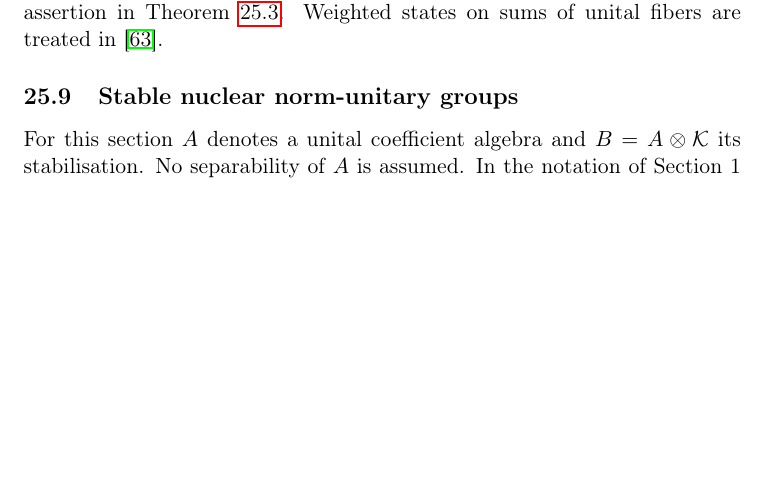
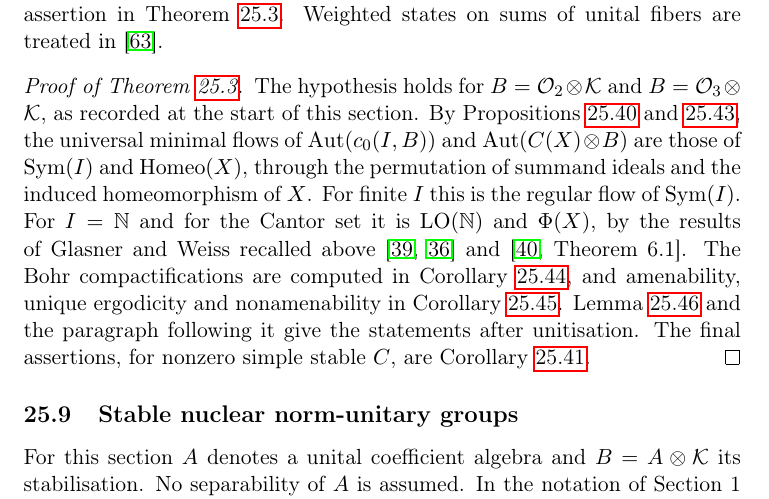
Before and after one commit to eulogica/topdyn-encyclopaedia, a LaTeX document (latex/main.tex, which reads latex/entries/24-proofs-stable-kirchberg.tex): part of page 114 of 176, cut so that both start at the same text, the shorter picture padded with empty space. Compiled offline with pdfLaTeX.

Commit message:
Add the proof of Theorem st-geometric (LaTeX)
Same proof as in the MyST twin, with \proves and \uses for the dependency graph. No new labels, so latex/tags is unchanged.

Co-Authored-By: Claude Opus 5.5 <noreply@anthropic.com>
Claude-Session: https://claude.ai/code/session_01Jd6LbYHfNVQipR29zmz3su

```diff
--- a/latex/entries/24-proofs-stable-kirchberg.tex
+++ b/latex/entries/24-proofs-stable-kirchberg.tex
@@ -1495,6 +1495,25 @@ stable AF algebras have no characters. Their automorphism conclusions
 therefore persist for minimal unitisations. In particular this verifies
 the unitisation assertion in Theorem~\ref{thm:st-geometric}. Weighted
 states on sums of unital fibers are treated in \cite{LupiniUnital2026}.
+
+\begin{proof}[Proof of Theorem~\ref{thm:st-geometric}]
+\proves{thm:st-geometric}
+\uses{prop:st-direct-sum, prop:st-field, cor:st-geometric-bohr, cor:st-geometric-amenability, lem:st-unitization, cor:st-direct-sum-bohr-general}
+The hypothesis holds for
+$B=\mathcal{O}_2\otimes\mathcal{K}$ and $B=\mathcal{O}_3\otimes\mathcal{K}$, as recorded at the
+start of this section. By Propositions~\ref{prop:st-direct-sum} and~\ref{prop:st-field}, the
+universal minimal flows of $\operatorname{Aut}(c_0(I,B))$ and $\operatorname{Aut}(C(X)\otimes B)$ are those of
+$\operatorname{Sym}(I)$ and $\operatorname{Homeo}(X)$, through the permutation of summand ideals and the
+induced homeomorphism of $X$. For finite $I$ this is the regular flow of
+$\operatorname{Sym}(I)$. For $I=\mathbb{N}$ and for the Cantor set it is $\operatorname{LO}(\mathbb{N})$ and
+$\Phi(X)$, by the results of Glasner and Weiss recalled above
+\cite{GlasnerWeiss2002,Glasner2002Orders} and \cite[Theorem~6.1]{GlasnerWeiss2003}.
+The Bohr compactifications are computed in Corollary~\ref{cor:st-geometric-bohr}, and
+amenability, unique ergodicity and nonamenability in
+Corollary~\ref{cor:st-geometric-amenability}. Lemma~\ref{lem:st-unitization} and the paragraph
+following it give the statements after unitisation. The final assertions, for
+nonzero simple stable $C$, are Corollary~\ref{cor:st-direct-sum-bohr-general}.
+\end{proof}
 
 
 \subsection{Stable nuclear norm-unitary groups}\label{sec:st-stable-proof}\label{sec:st-unitaries}
```
